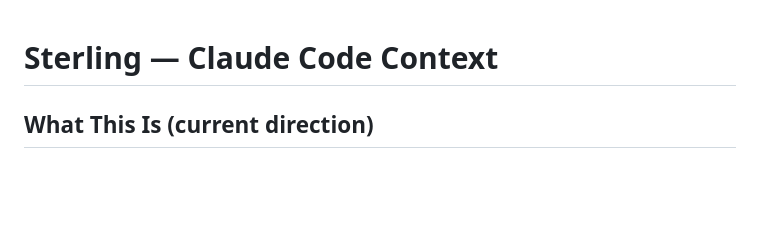
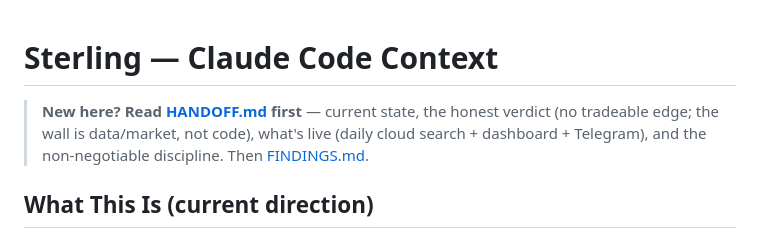
Before and after one commit to Siddharth2205/sterling-agent, a Markdown page: CLAUDE.md, the part around the change. GitHub-like rendering; blank space fills up the shorter version.

Commit message:
docs: HANDOFF.md — instant onboarding for any model/dev continuing Sterling
Co-Authored-By: Claude Opus 4.8 <noreply@anthropic.com>

```diff
--- a/CLAUDE.md
+++ b/CLAUDE.md
@@ -1,4 +1,8 @@
 # Sterling — Claude Code Context
+
+> **New here? Read [HANDOFF.md](HANDOFF.md) first** — current state, the honest verdict
+> (no tradeable edge; the wall is data/market, not code), what's live (daily cloud search +
+> dashboard + Telegram), and the non-negotiable discipline. Then [FINDINGS.md](FINDINGS.md).
 
 ## What This Is (current direction)
 An **evidence-based equity research pipeline**. Given a broad, **survivorship-free** US
```
Also changed, not shown: HANDOFF.md (added, +72 -0 lines).
